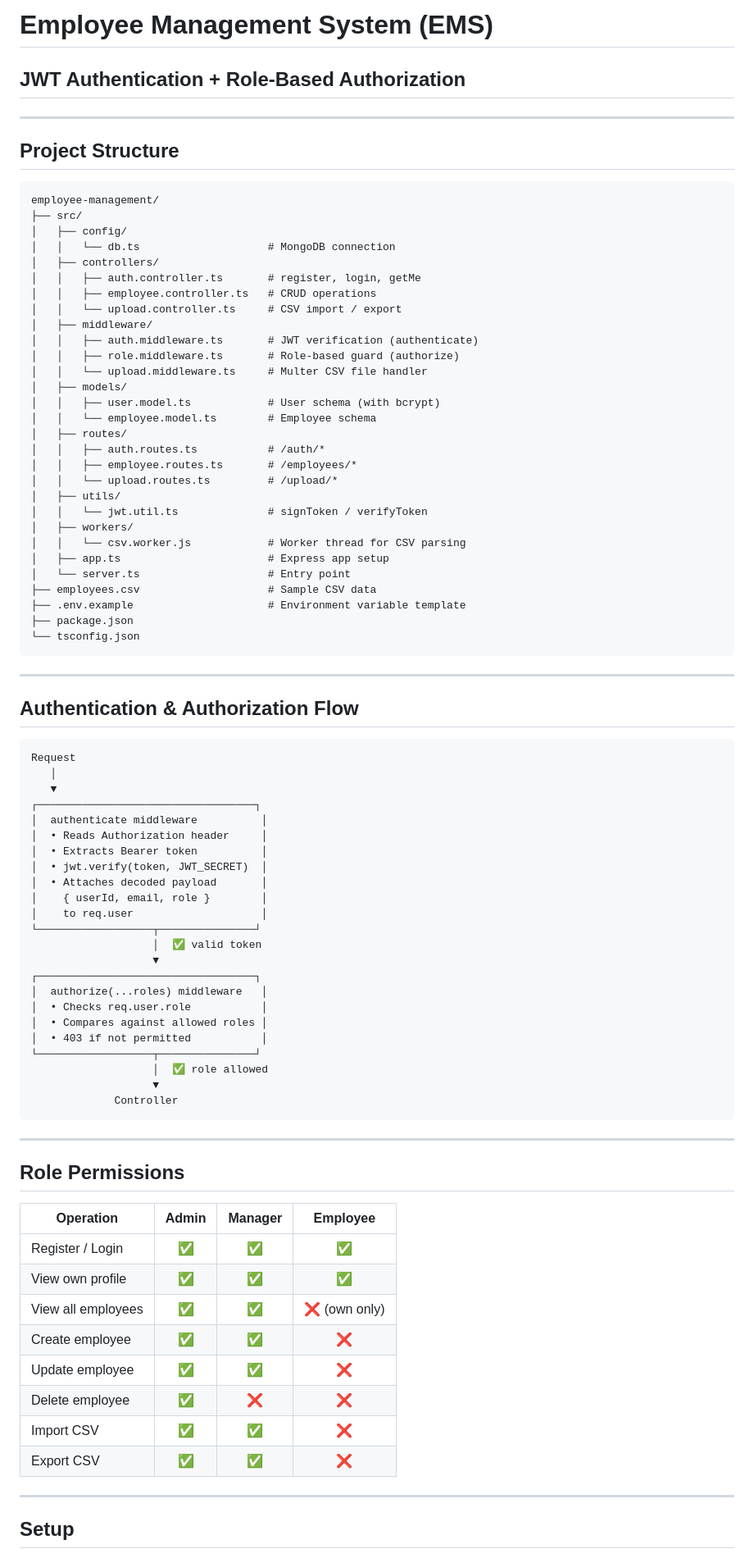
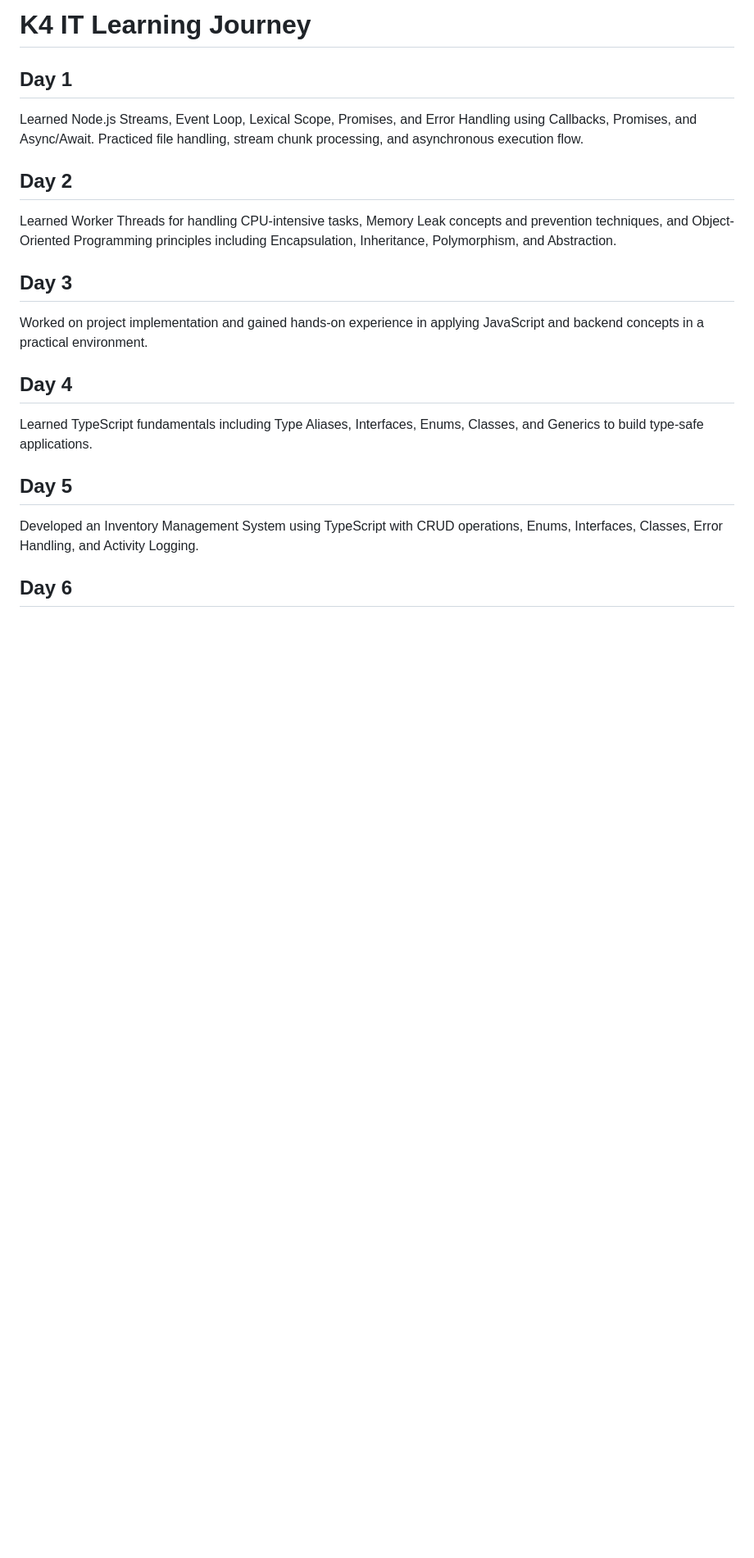
Before and after one commit to imsahanab/assignments-k4-it, a Markdown page: README.md, the part around one of its changes. Shown at 82% size. Rendered like a GitHub page; blank space fills up the shorter version.

````diff
--- a/README.md
+++ b/README.md
@@ -1,88 +1,24 @@
-# Employee Management System (EMS)
-## JWT Authentication + Role-Based Authorization
+# K4 IT Learning Journey
 
----
+## Day 1
 
-## Project Structure
+Learned Node.js Streams, Event Loop, Lexical Scope, Promises, and Error Handling using Callbacks, Promises, and Async/Await. Practiced file handling, stream chunk processing, and asynchronous execution flow.
 
-```
-employee-management/
-├── src/
-│   ├── config/
-│   │   └── db.ts                    # MongoDB connection
-│   ├── controllers/
-│   │   ├── auth.controller.ts       # register, login, getMe
-│   │   ├── employee.controller.ts   # CRUD operations
-│   │   └── upload.controller.ts     # CSV import / export
-│   ├── middleware/
-│   │   ├── auth.middleware.ts       # JWT verification (authenticate)
-│   │   ├── role.middleware.ts       # Role-based guard (authorize)
-│   │   └── upload.middleware.ts     # Multer CSV file handler
-│   ├── models/
-│   │   ├── user.model.ts            # User schema (with bcrypt)
-│   │   └── employee.model.ts        # Employee schema
-│   ├── routes/
-│   │   ├── auth.routes.ts           # /auth/*
-│   │   ├── employee.routes.ts       # /employees/*
-│   │   └── upload.routes.ts         # /upload/*
-│   ├── utils/
-│   │   └── jwt.util.ts              # signToken / verifyToken
-│   ├── workers/
-│   │   └── csv.worker.js            # Worker thread for CSV parsing
-│   ├── app.ts                       # Express app setup
-│   └── server.ts                    # Entry point
-├── employees.csv                    # Sample CSV data
-├── .env.example                     # Environment variable template
-├── package.json
-└── tsconfig.json
-```
+## Day 2
 
----
+Learned Worker Threads for handling CPU-intensive tasks, Memory Leak concepts and prevention techniques, and Object-Oriented Programming principles including Encapsulation, Inheritance, Polymorphism, and Abstraction.
 
-## Authentication & Authorization Flow
+## Day 3
 
-```
-Request
-   │
-   ▼
-┌──────────────────────────────────┐
-│  authenticate middleware          │
-│  • Reads Authorization header     │
-│  • Extracts Bearer token          │
-│  • jwt.verify(token, JWT_SECRET)  │
-│  • Attaches decoded payload       │
-│    { userId, email, role }        │
-│    to req.user                    │
-└──────────────────┬───────────────┘
-                   │  ✅ valid token
-                   ▼
-┌──────────────────────────────────┐
-│  authorize(...roles) middleware   │
-│  • Checks req.user.role           │
-│  • Compares against allowed roles │
-│  • 403 if not permitted           │
-└──────────────────┬───────────────┘
-                   │  ✅ role allowed
-                   ▼
-             Controller
-```
+Worked on project implementation and gained hands-on experience in applying JavaScript and backend concepts in a practical environment.
 
----
+## Day 4
 
-## Role Permissions
+Learned TypeScript fundamentals including Type Aliases, Interfaces, Enums, Classes, and Generics to build type-safe applications.
 
-| Operation            | Admin | Manager | Employee       |
-|----------------------|:-----:|:-------:|:--------------:|
-| Register / Login     | ✅    | ✅      | ✅             |
-| View own profile     | ✅    | ✅      | ✅             |
-| View all employees   | ✅    | ✅      | ❌ (own only)  |
-| Create employee      | ✅    | ✅      | ❌             |
-| Update employee      | ✅    | ✅      | ❌             |
-| Delete employee      | ✅    | ❌      | ❌             |
-| Import CSV           | ✅    | ✅      | ❌             |
-| Export CSV           | ✅    | ✅      | ❌             |
+## Day 5
 
----
+Developed an Inventory Management System using TypeScript with CRUD operations, Enums, Interfaces, Classes, Error Handling, and Activity Logging.
 
-## Setup
+## Day 6
 
````
Also changed, not shown: other parts of README.md (+23 -129 lines).
